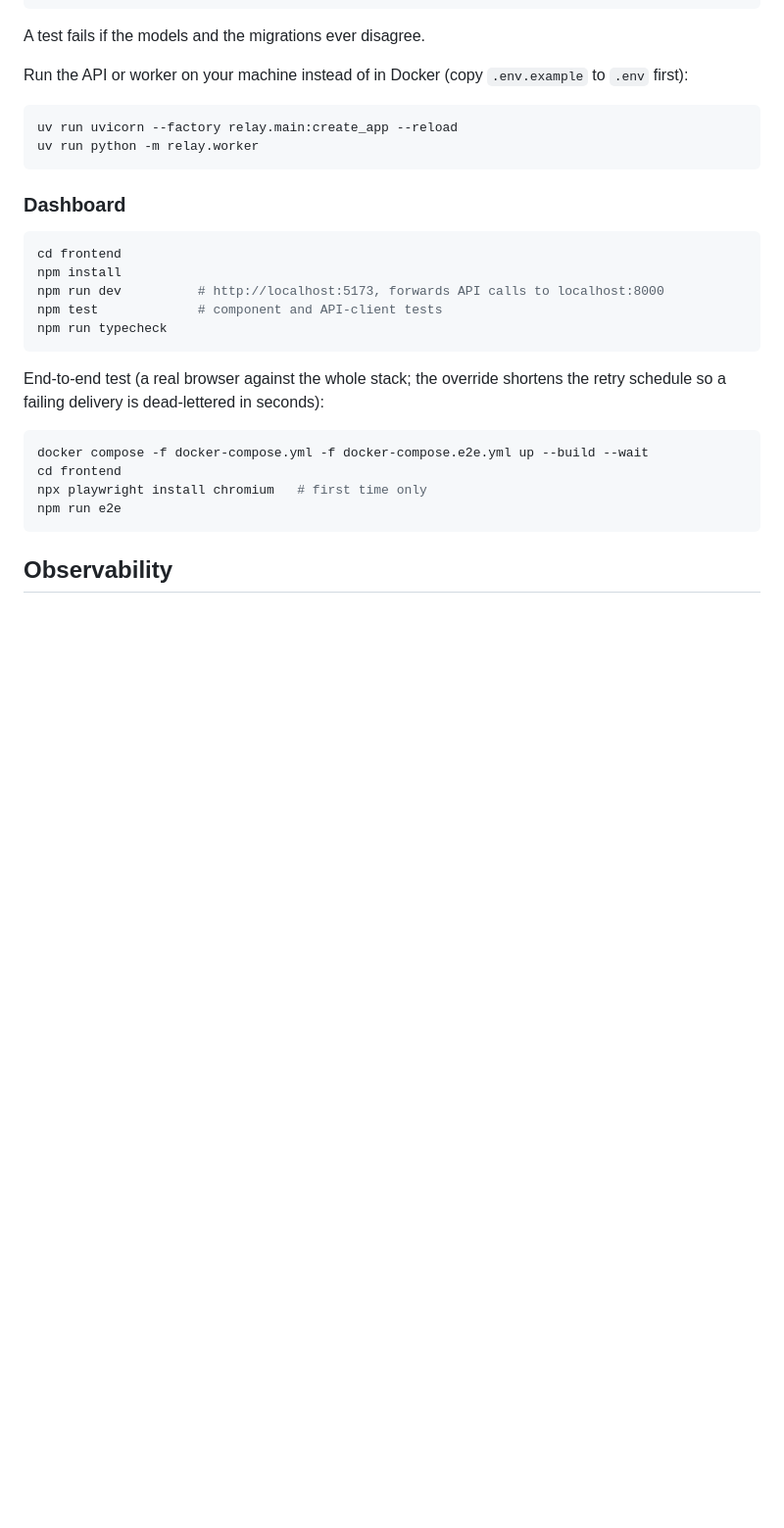
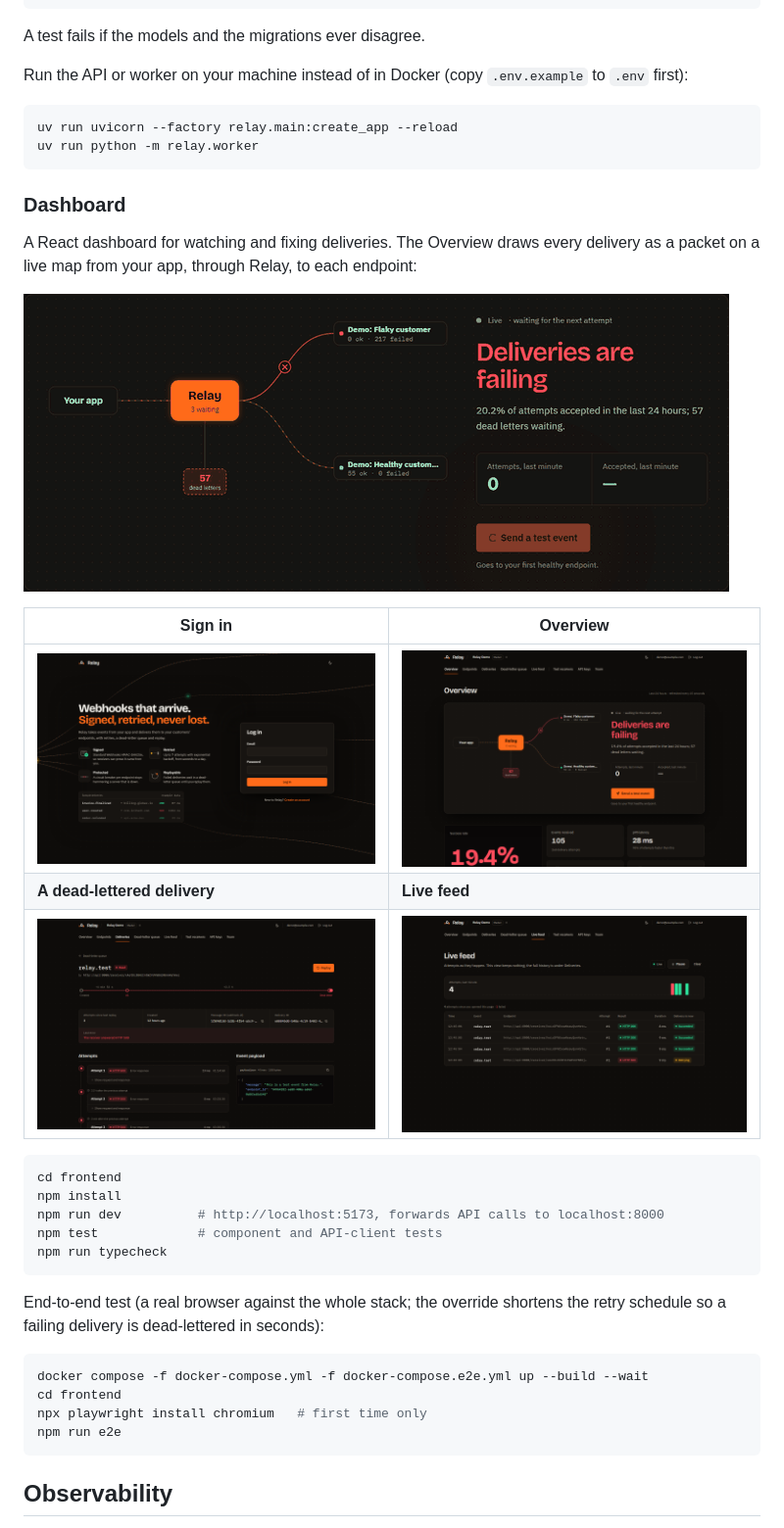
Before and after one commit to priyadharshanexe/relay, a Markdown page: README.md, the part around one of its changes. Shown at 98% size. GitHub-like rendering; pictures changed too: docs/images/delivery-detail.png (added), docs/images/delivery-map.gif (added), docs/images/live-feed.png (added); blank space fills up the shorter version.

Commit message:
Show the redesigned dashboard and the new logo in the README

````diff
--- a/README.md
+++ b/README.md
@@ -83,6 +83,17 @@ uv run python -m relay.worker
 
 ### Dashboard
 
+A React dashboard for watching and fixing deliveries. The Overview draws every delivery as a packet on a live map from your app, through Relay, to each endpoint:
+
+![The delivery map on the Overview](docs/images/delivery-map.gif)
+
+| Sign in | Overview |
+| --- | --- |
+| ![The sign-in page](docs/images/login.png) | ![The Overview with demo data](docs/images/overview.png) |
+| **A dead-lettered delivery** | **Live feed** |
+| ![A delivery with its retry timeline](docs/images/delivery-detail.png) | ![Attempts arriving on the live feed](docs/images/live-feed.png) |
+
+
 ```bash
 cd frontend
 npm install
````
Also changed, not shown: other parts of README.md (+1 -1 lines), 1 other file.
